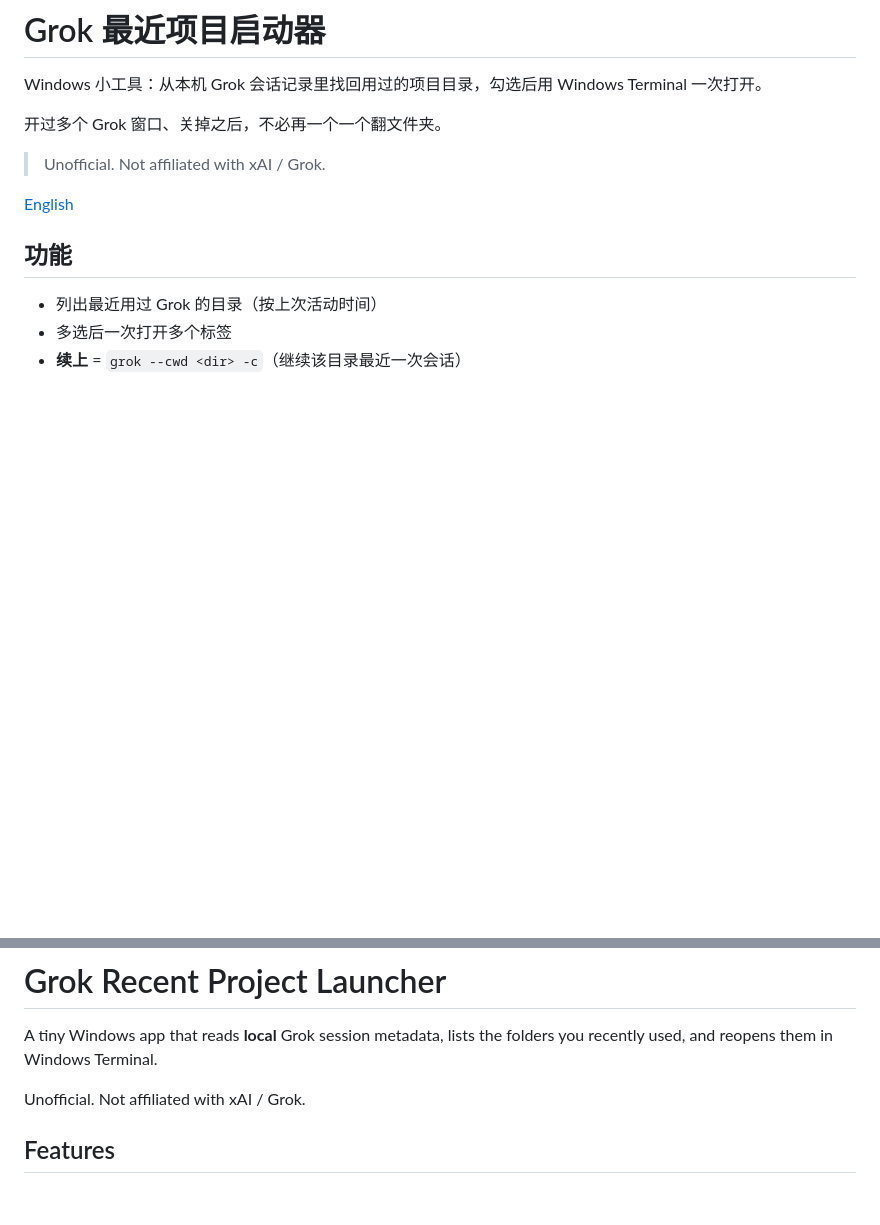
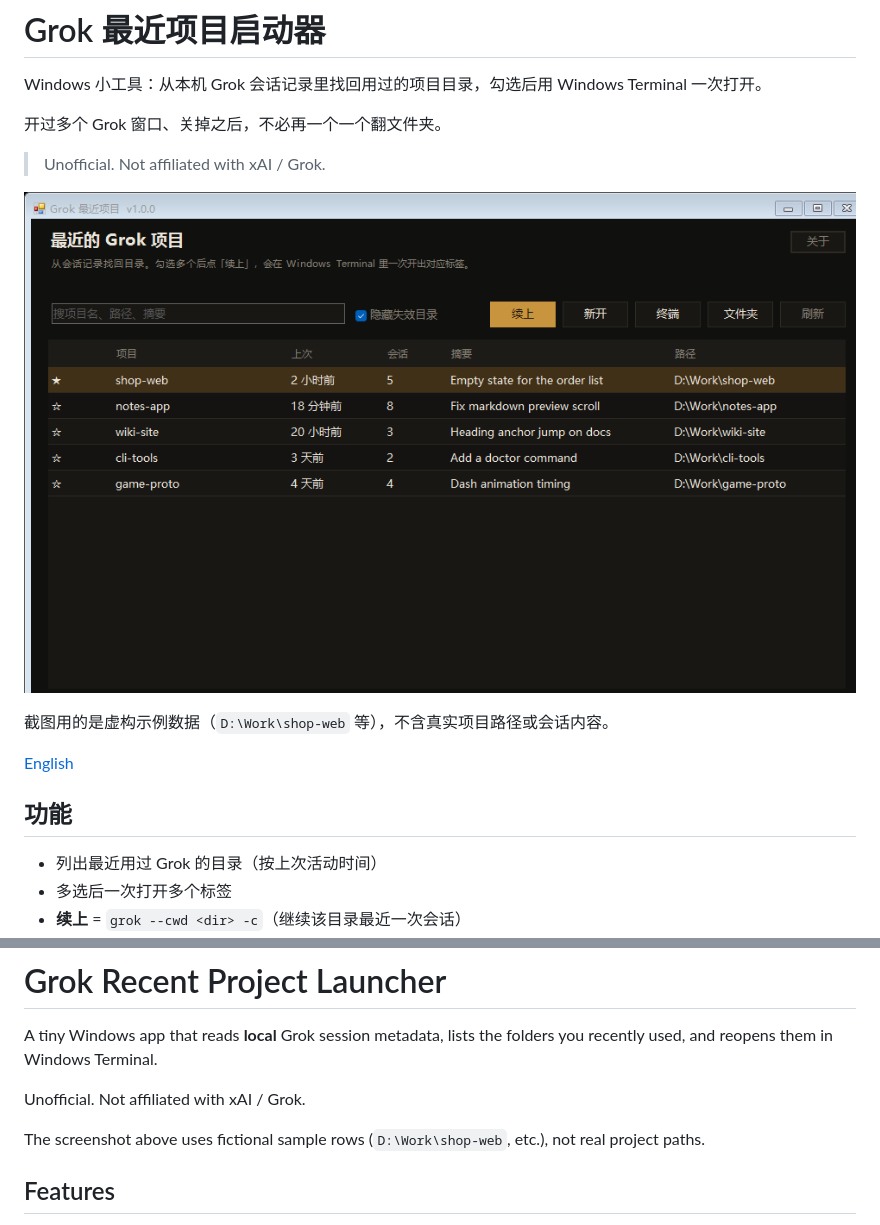
Before and after one commit to VidereCultus/grok-recent-launcher, a Markdown page: README.md, 2 parts joined by grey strips. Rendered like a GitHub page; pictures changed too: docs/screenshot.png (added); blank space fills up the shorter version.

Commit message:
Add a demo screenshot with fictional project rows.
The image is captured from the real UI in -Screenshot mode so README never shows local paths or session titles.

```diff
--- a/README.md
+++ b/README.md
@@ -5,6 +5,10 @@ Windows 小工具：从本机 Grok 会话记录里找回用过的项目目录，
 开过多个 Grok 窗口、关掉之后，不必再一个一个翻文件夹。
 
 > Unofficial. Not affiliated with xAI / Grok.
+
+![演示界面](docs/screenshot.png)
+
+截图用的是虚构示例数据（`D:\Work\shop-web` 等），不含真实项目路径或会话内容。
 
 [English](#grok-recent-project-launcher)
 
@@ -62,6 +66,8 @@ A tiny Windows app that reads **local** Grok session metadata, lists the folders
 
 Unofficial. Not affiliated with xAI / Grok.
 
+The screenshot above uses fictional sample rows (`D:\Work\shop-web`, etc.), not real project paths.
+
 ## Features
 
 - Recent Grok working directories, newest first
```
Also changed, not shown: 2 other files.
